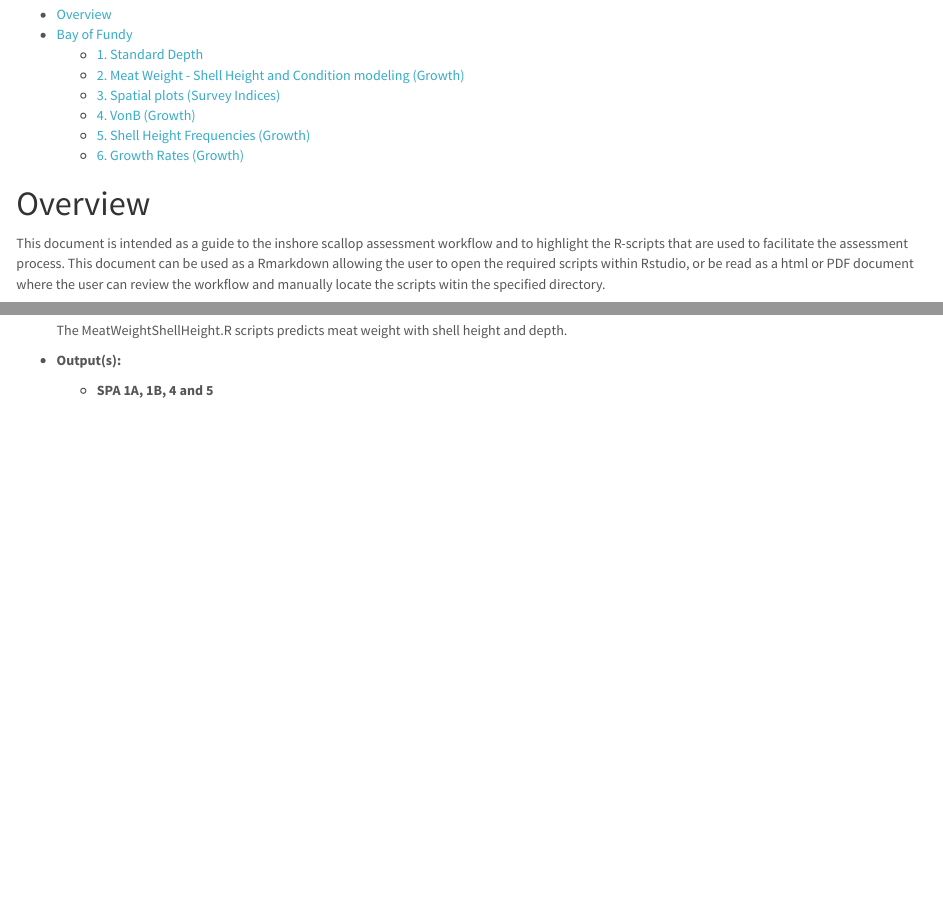
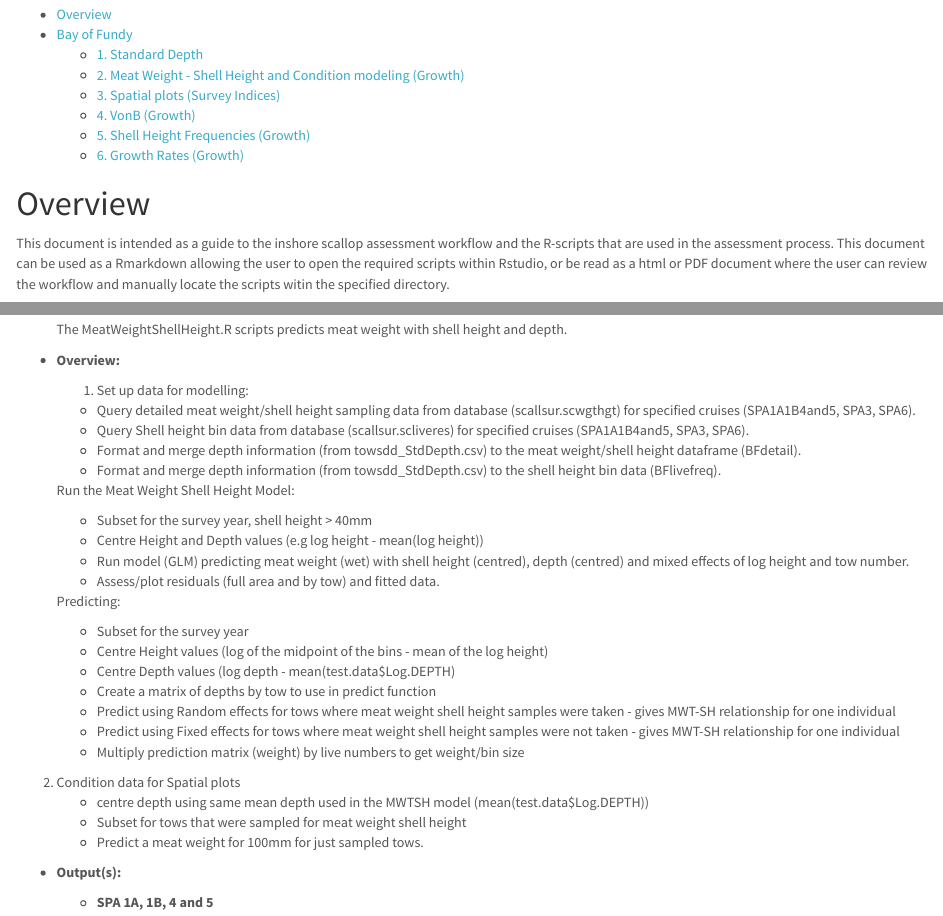
Before and after one commit to jsameoto/Inshore, an R Markdown document (InshoreAssessmentWorkflow/Inshore_Assessment_Order-of-Operations.Rmd): the page in a window 1100 px wide, from 130 px down, and a second part further down, joined at a grey line. Rendered offline with R 4.5, knitr and Pandoc, with nearby package versions; some code elsewhere in the file could not run offline.

Commit message:
Update Inshore_Assessment_Order-of-Operations.Rmd
Added overview of MWTSH script.

```diff
--- a/InshoreAssessmentWorkflow/Inshore_Assessment_Order-of-Operations.Rmd
+++ b/InshoreAssessmentWorkflow/Inshore_Assessment_Order-of-Operations.Rmd
@@ -40,7 +40,7 @@ dir <- ("C:/Users/WILSONB/Documents/GitHub/Inshore") #Brittany
 
 # Overview
 
-This document is intended as a guide to the inshore scallop assessment workflow and to highlight the R-scripts that are used to facilitate the assessment process. This document can be used as a Rmarkdown allowing the user to open the required scripts within Rstudio, or be read as a html or PDF document where the user can review the workflow and manually locate the scripts witin the specified directory.
+This document is intended as a guide to the inshore scallop assessment workflow and the R-scripts that are used in the assessment process. This document can be used as a Rmarkdown allowing the user to open the required scripts within Rstudio, or be read as a html or PDF document where the user can review the workflow and manually locate the scripts witin the specified directory.
 
 The inshore assessment is separated by area:
 
@@ -110,6 +111,36 @@ usethis::edit_file("Y:/INSHORE SCALLOP/BoF/2020/Assessment/Scripts/Growth/SPA6_M
   * **Purpose:**
 
       The MeatWeightShellHeight.R scripts predicts meat weight with shell height and depth.
+
+  * **Overview:**
+
+    1. Set up data for modelling:
+      - Query detailed meat weight/shell height sampling data from database (scallsur.scwgthgt) for specified cruises (SPA1A1B4and5, SPA3, SPA6).
+      - Query Shell height bin data from database (scallsur.scliveres) for specified cruises (SPA1A1B4and5, SPA3, SPA6).
+      - Format and merge depth information (from towsdd_StdDepth.csv) to the meat weight/shell height dataframe (BFdetail).
+      - Format and merge depth information (from towsdd_StdDepth.csv) to the shell height bin data (BFlivefreq).
+
+      Run the Meat Weight Shell Height Model:
+      - Subset for the survey year, shell height > 40mm
+      - Centre Height and Depth values (e.g log height - mean(log height))
+      - Run model (GLM) predicting meat weight (wet) with shell height (centred), depth (centred) and mixed effects of log height and tow number.
+      - Assess/plot residuals (full area and by tow) and fitted data.
+
+      Predicting:
+      - Subset for the survey year
+      - Centre Height values (log of the midpoint of the bins - mean of the log height)
+      - Centre Depth values (log depth - mean(test.data$Log.DEPTH)
+      - Create a matrix of depths by tow to use in predict function
+      - Predict using Random effects for tows where meat weight shell height samples were taken - gives MWT-SH relationship for one individual
+      - Predict using Fixed effects for tows where meat weight shell height samples were not taken - gives MWT-SH relationship for one individual
+      - Multiply prediction matrix (weight) by live numbers to get weight/bin size
+
+   2. Condition data for Spatial plots
+      - centre depth using same mean depth used in the MWTSH model (mean(test.data$Log.DEPTH))
+      - Subset for tows that were sampled for meat weight shell height
+      - Predict a meat weight for 100mm for just sampled tows.
+
+
 
   * **Output(s):**
 
```
Also changed, not shown: InshoreAssessmentWorkflow/Inshore_Assessment_Order-of-Operations.Rmd (3 more changed lines).
